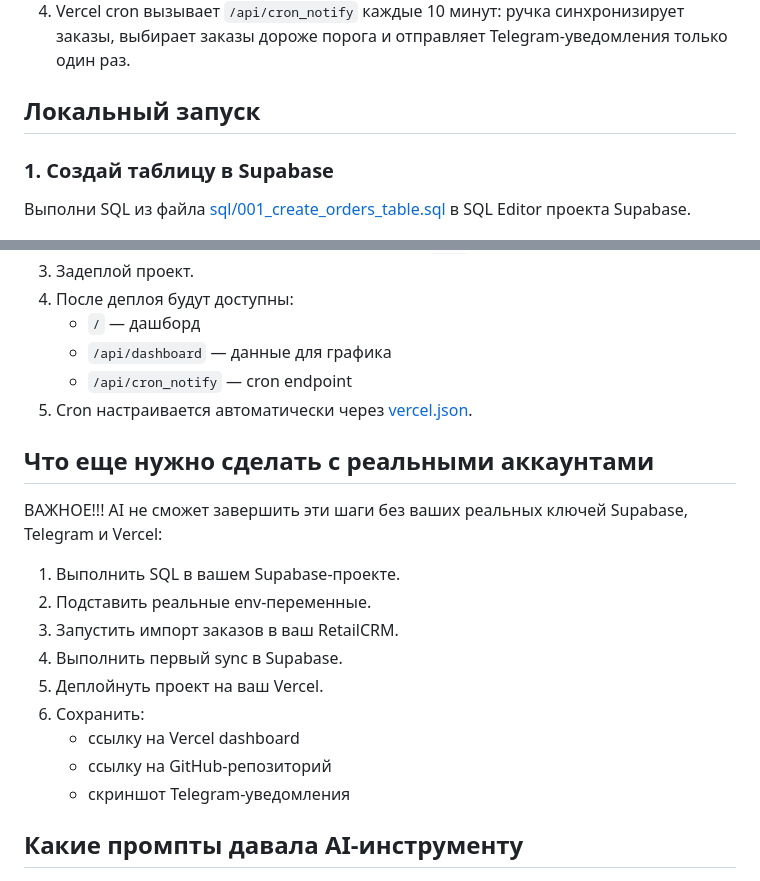
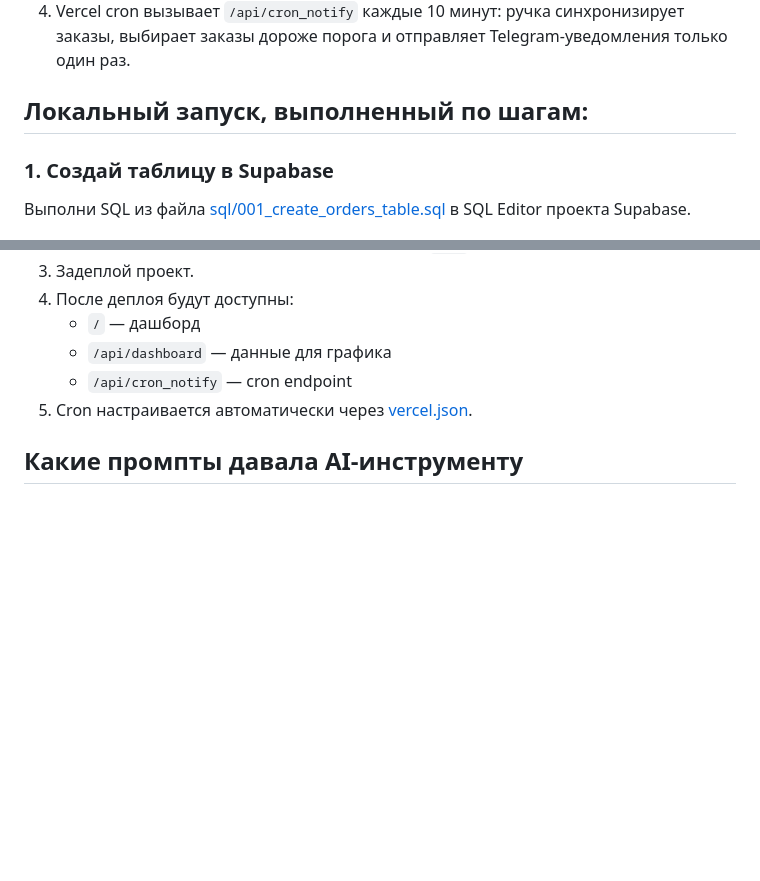
Before and after one commit to w0lfste1n/testingrepo, a Markdown page: README.md, 2 parts joined by grey strips. GitHub-like rendering; blank space fills up the shorter version.

```diff
--- a/README.md
+++ b/README.md
@@ -20,7 +20,7 @@
 3. Дашборд запрашивает `/api/dashboard`, а этот endpoint уже читает данные из Supabase и агрегирует их для графика.
 4. Vercel cron вызывает `/api/cron_notify` каждые 10 минут: ручка синхронизирует заказы, выбирает заказы дороже порога и отправляет Telegram-уведомления только один раз.
 
-## Локальный запуск
+## Локальный запуск, выполненный по шагам:
 
 ### 1. Создай таблицу в Supabase
 
@@ -70,20 +70,6 @@ py -3 scripts/process_large_orders.py
    - `/api/cron_notify` — cron endpoint
 5. Cron настраивается автоматически через [vercel.json](/C:/Users/theba/Documents/New%20project/vercel.json).
 
-## Что еще нужно сделать с реальными аккаунтами
-
-ВАЖНОЕ!!! AI не сможет завершить эти шаги без ваших реальных ключей Supabase, Telegram и Vercel:
-
-1. Выполнить SQL в вашем Supabase-проекте.
-2. Подставить реальные env-переменные.
-3. Запустить импорт заказов в ваш RetailCRM.
-4. Выполнить первый sync в Supabase.
-5. Деплойнуть проект на ваш Vercel.
-6. Сохранить:
-   - ссылку на Vercel dashboard
-   - ссылку на GitHub-репозиторий
-   - скриншот Telegram-уведомления
-
 ## Какие промпты давала AI-инструменту
 
 1. `Проанализируй тестовое задание и предложи минимальную архитектуру без лишних зависимостей.`
```
